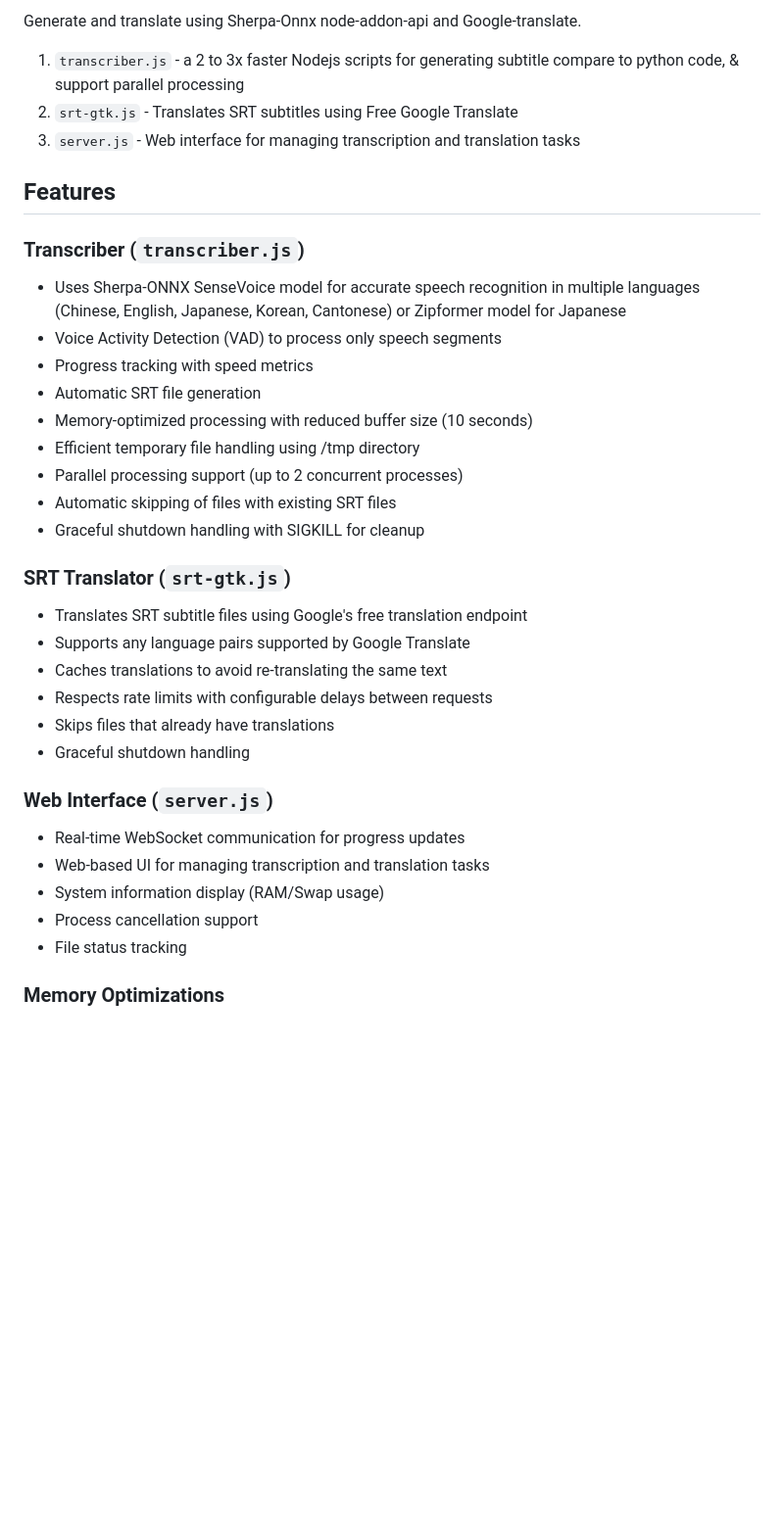
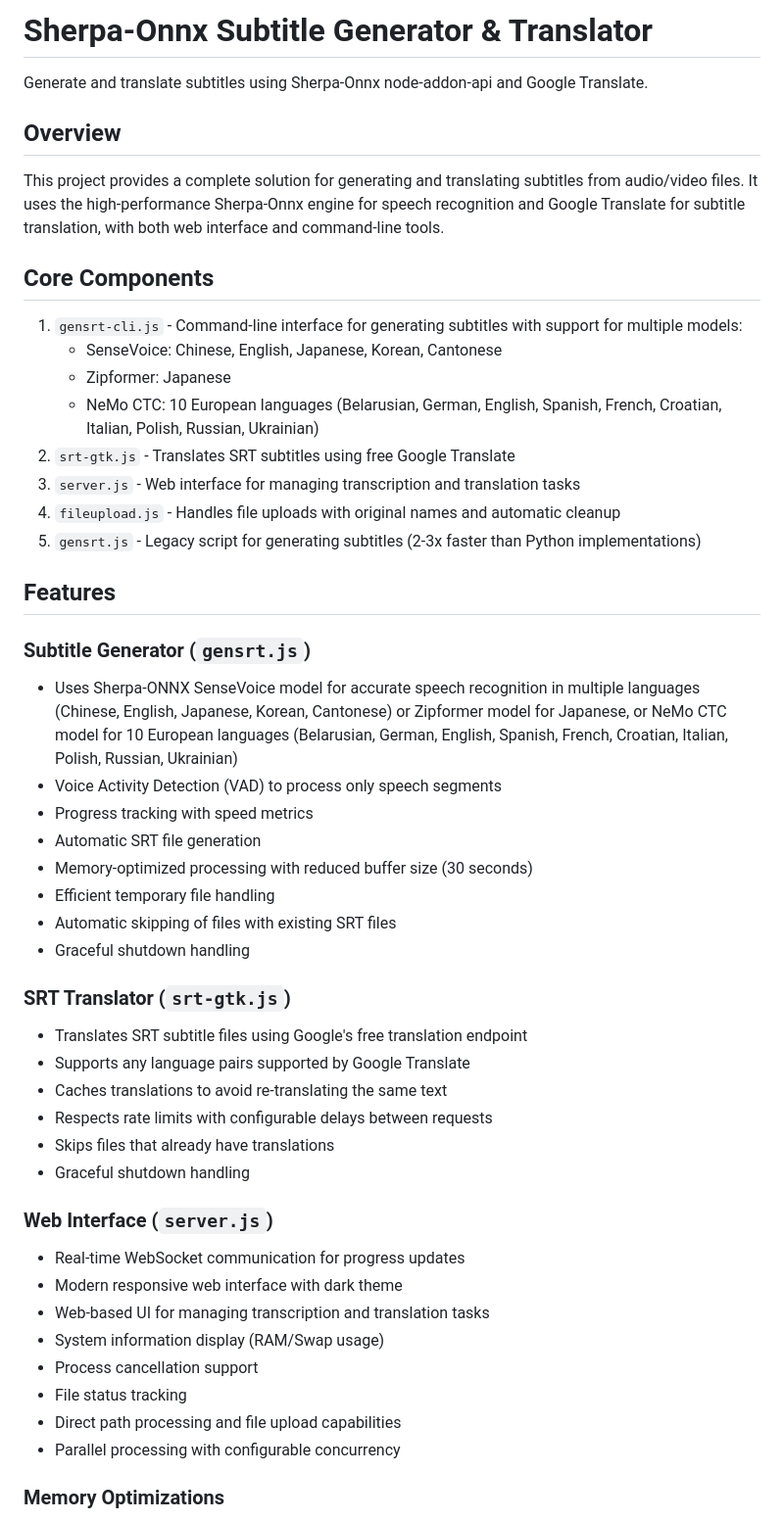
Before and after one commit to leefm0204/sherpa-onnx-Nodejs-Generate-and-Translate-Subtitle, a Markdown page: README.md, the part around one of its changes. Shown at 98% size. Drawn GitHub-style; blank space fills up the shorter version.

```diff
--- a/README.md
+++ b/README.md
@@ -1,21 +1,33 @@
-Generate and translate using Sherpa-Onnx node-addon-api and Google-translate.
+# Sherpa-Onnx Subtitle Generator & Translator
 
-1. `transcriber.js` - a 2 to 3x faster Nodejs scripts for generating subtitle compare to python code, & support parallel processing
-2. `srt-gtk.js` - Translates SRT subtitles using Free Google Translate
+Generate and translate subtitles using Sherpa-Onnx node-addon-api and Google Translate.
+
+## Overview
+
+This project provides a complete solution for generating and translating subtitles from audio/video files. It uses the high-performance Sherpa-Onnx engine for speech recognition and Google Translate for subtitle translation, with both web interface and command-line tools.
+
+## Core Components
+
+1. `gensrt-cli.js` - Command-line interface for generating subtitles with support for multiple models:
+   - SenseVoice: Chinese, English, Japanese, Korean, Cantonese
+   - Zipformer: Japanese
+   - NeMo CTC: 10 European languages (Belarusian, German, English, Spanish, French, Croatian, Italian, Polish, Russian, Ukrainian)
+2. `srt-gtk.js` - Translates SRT subtitles using free Google Translate
 3. `server.js` - Web interface for managing transcription and translation tasks
+4. `fileupload.js` - Handles file uploads with original names and automatic cleanup
+5. `gensrt.js` - Legacy script for generating subtitles (2-3x faster than Python implementations)
 
 ## Features
 
-### Transcriber (`transcriber.js`)
-- Uses Sherpa-ONNX SenseVoice model for accurate speech recognition in multiple languages (Chinese, English, Japanese, Korean, Cantonese) or Zipformer model for Japanese
+### Subtitle Generator (`gensrt.js`)
+- Uses Sherpa-ONNX SenseVoice model for accurate speech recognition in multiple languages (Chinese, English, Japanese, Korean, Cantonese) or Zipformer model for Japanese, or NeMo CTC model for 10 European languages (Belarusian, German, English, Spanish, French, Croatian, Italian, Polish, Russian, Ukrainian)
 - Voice Activity Detection (VAD) to process only speech segments
 - Progress tracking with speed metrics
 - Automatic SRT file generation
-- Memory-optimized processing with reduced buffer size (10 seconds)
-- Efficient temporary file handling using /tmp directory
-- Parallel processing support (up to 2 concurrent processes)
+- Memory-optimized processing with reduced buffer size (30 seconds)
+- Efficient temporary file handling
 - Automatic skipping of files with existing SRT files
-- Graceful shutdown handling with SIGKILL for cleanup
+- Graceful shutdown handling
 
 ### SRT Translator (`srt-gtk.js`)
 - Translates SRT subtitle files using Google's free translation endpoint
@@ -27,10 +39,13 @@ Generate and translate using Sherpa-Onnx node-addon-api and Google-translate.
 
 ### Web Interface (`server.js`)
 - Real-time WebSocket communication for progress updates
+- Modern responsive web interface with dark theme
 - Web-based UI for managing transcription and translation tasks
 - System information display (RAM/Swap usage)
 - Process cancellation support
 - File status tracking
+- Direct path processing and file upload capabilities
+- Parallel processing with configurable concurrency
 
 ### Memory Optimizations
 - Reduced buffer size from 60 to 10 seconds to decrease RAM usage
```
Also changed, not shown: other parts of README.md (+43 -11 lines).
